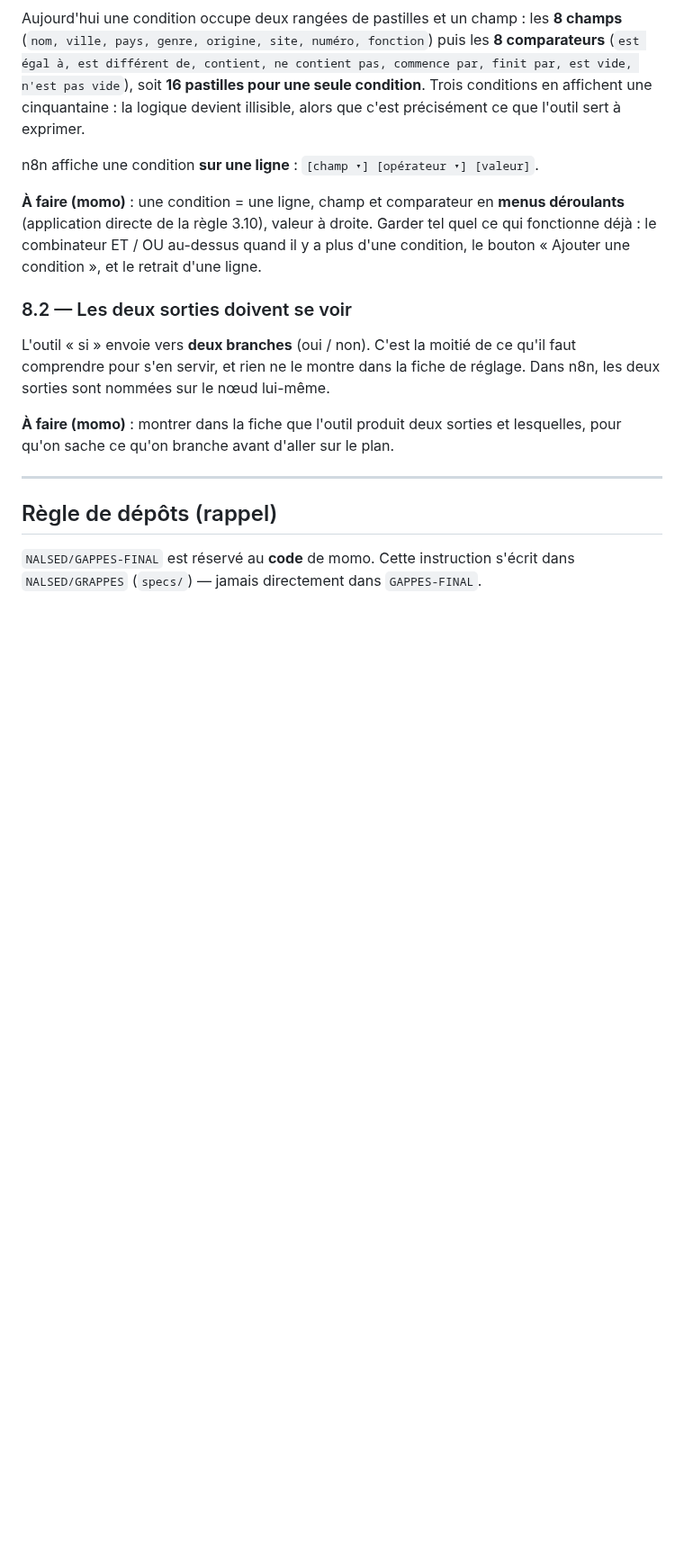
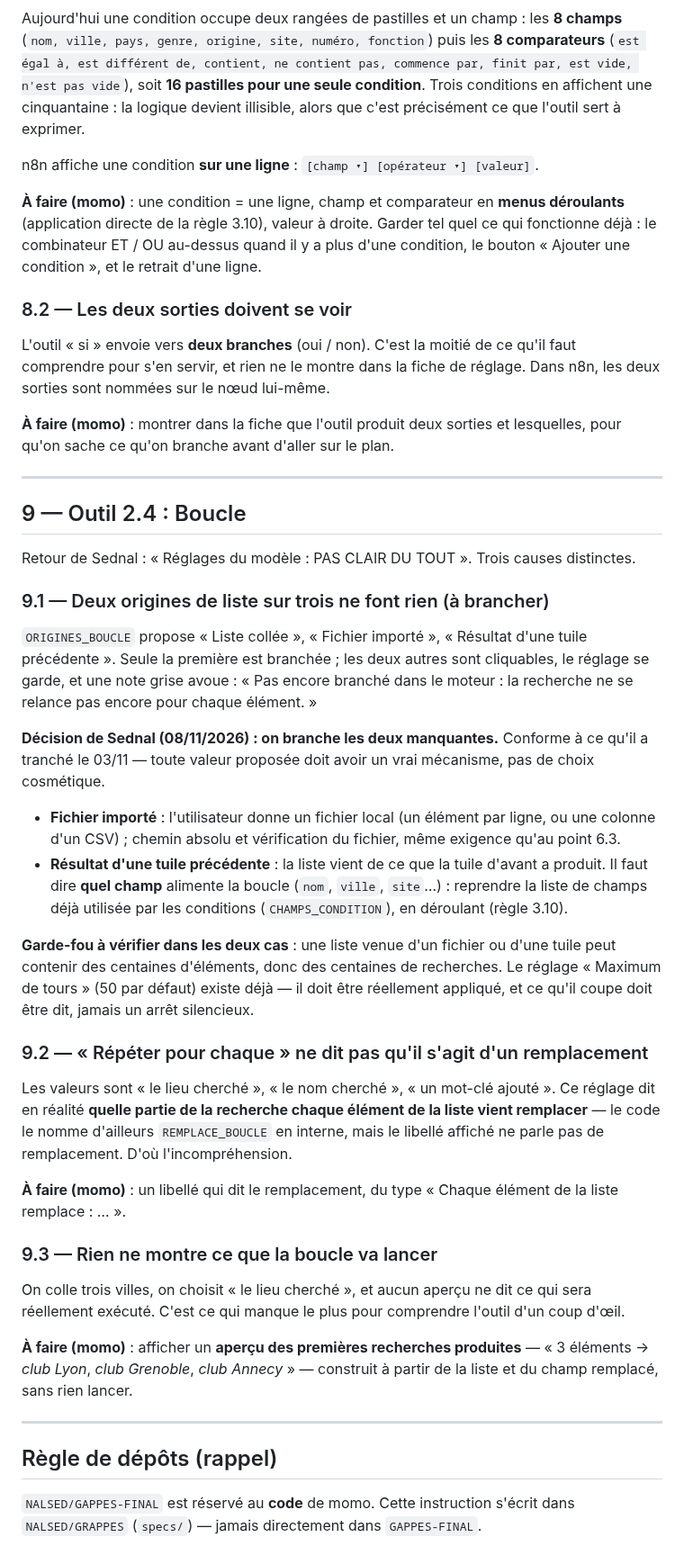
Before and after one commit to NALSED/GRAPPES, a Markdown page: specs/908-retour-sednal-08-11.md, the part around one of its changes. Shown at 90% size. Rendered like a GitHub page; blank space fills up the shorter version.

Commit message:
908 point 9 : Boucle, brancher les deux origines mortes et montrer ce qu'elle lance
Trois causes à « pas clair du tout ». Deux origines de liste sur trois
ne font rien (fichier importé, résultat d'une tuile précédente) :
Sednal tranche qu'on les branche, conformément à sa règle du 03/11
— pas de choix cosmétique. « Répéter pour chaque » ne dit pas qu'il
s'agit d'un remplacement, alors que le code le nomme REMPLACE_BOUCLE.
Et rien n'affiche les recherches que la boucle va réellement produire.

Garde-fou : une liste venue d'un fichier ou d'une tuile peut faire des
centaines de recherches ; le maximum de tours doit être appliqué et ce
qu'il coupe doit être dit.

Co-Authored-By: Claude Opus 5 <noreply@anthropic.com>
Claude-Session: https://claude.ai/code/session_01UxKqWN53pjrJHwo76HFXzc

```diff
--- a/specs/908-retour-sednal-08-11.md
+++ b/specs/908-retour-sednal-08-11.md
@@ -526,6 +526,48 @@ ce qu'on branche avant d'aller sur le plan.
 
 ---
 
+## 9 — Outil 2.4 : Boucle
+
+Retour de Sednal : « Réglages du modèle : PAS CLAIR DU TOUT ». Trois causes distinctes.
+
+### 9.1 — Deux origines de liste sur trois ne font rien (à brancher)
+
+`ORIGINES_BOUCLE` propose « Liste collée », « Fichier importé », « Résultat d'une tuile précédente ».
+Seule la première est branchée ; les deux autres sont cliquables, le réglage se garde, et une note grise
+avoue : « Pas encore branché dans le moteur : la recherche ne se relance pas encore pour chaque élément. »
+
+**Décision de Sednal (08/11/2026) : on branche les deux manquantes.** Conforme à ce qu'il a tranché le
+03/11 — toute valeur proposée doit avoir un vrai mécanisme, pas de choix cosmétique.
+
+* **Fichier importé** : l'utilisateur donne un fichier local (un élément par ligne, ou une colonne d'un
+  CSV) ; chemin absolu et vérification du fichier, même exigence qu'au point 6.3.
+* **Résultat d'une tuile précédente** : la liste vient de ce que la tuile d'avant a produit. Il faut dire
+  **quel champ** alimente la boucle (`nom`, `ville`, `site`…) : reprendre la liste de champs déjà utilisée
+  par les conditions (`CHAMPS_CONDITION`), en déroulant (règle 3.10).
+
+**Garde-fou à vérifier dans les deux cas** : une liste venue d'un fichier ou d'une tuile peut contenir des
+centaines d'éléments, donc des centaines de recherches. Le réglage « Maximum de tours » (50 par défaut)
+existe déjà — il doit être réellement appliqué, et ce qu'il coupe doit être dit, jamais un arrêt silencieux.
+
+### 9.2 — « Répéter pour chaque » ne dit pas qu'il s'agit d'un remplacement
+
+Les valeurs sont « le lieu cherché », « le nom cherché », « un mot-clé ajouté ». Ce réglage dit en réalité
+**quelle partie de la recherche chaque élément de la liste vient remplacer** — le code le nomme d'ailleurs
+`REMPLACE_BOUCLE` en interne, mais le libellé affiché ne parle pas de remplacement. D'où l'incompréhension.
+
+**À faire (momo)** : un libellé qui dit le remplacement, du type « Chaque élément de la liste remplace : … ».
+
+### 9.3 — Rien ne montre ce que la boucle va lancer
+
+On colle trois villes, on choisit « le lieu cherché », et aucun aperçu ne dit ce qui sera réellement
+exécuté. C'est ce qui manque le plus pour comprendre l'outil d'un coup d'œil.
+
+**À faire (momo)** : afficher un **aperçu des premières recherches produites** — « 3 éléments → *club
+Lyon*, *club Grenoble*, *club Annecy* » — construit à partir de la liste et du champ remplacé, sans rien
+lancer.
+
+---
+
 ## Règle de dépôts (rappel)
 
 `NALSED/GAPPES-FINAL` est réservé au **code** de momo. Cette instruction s'écrit dans `NALSED/GRAPPES`
```
Also changed, not shown: other parts of specs/908-retour-sednal-08-11.md (+1 -1 lines).
